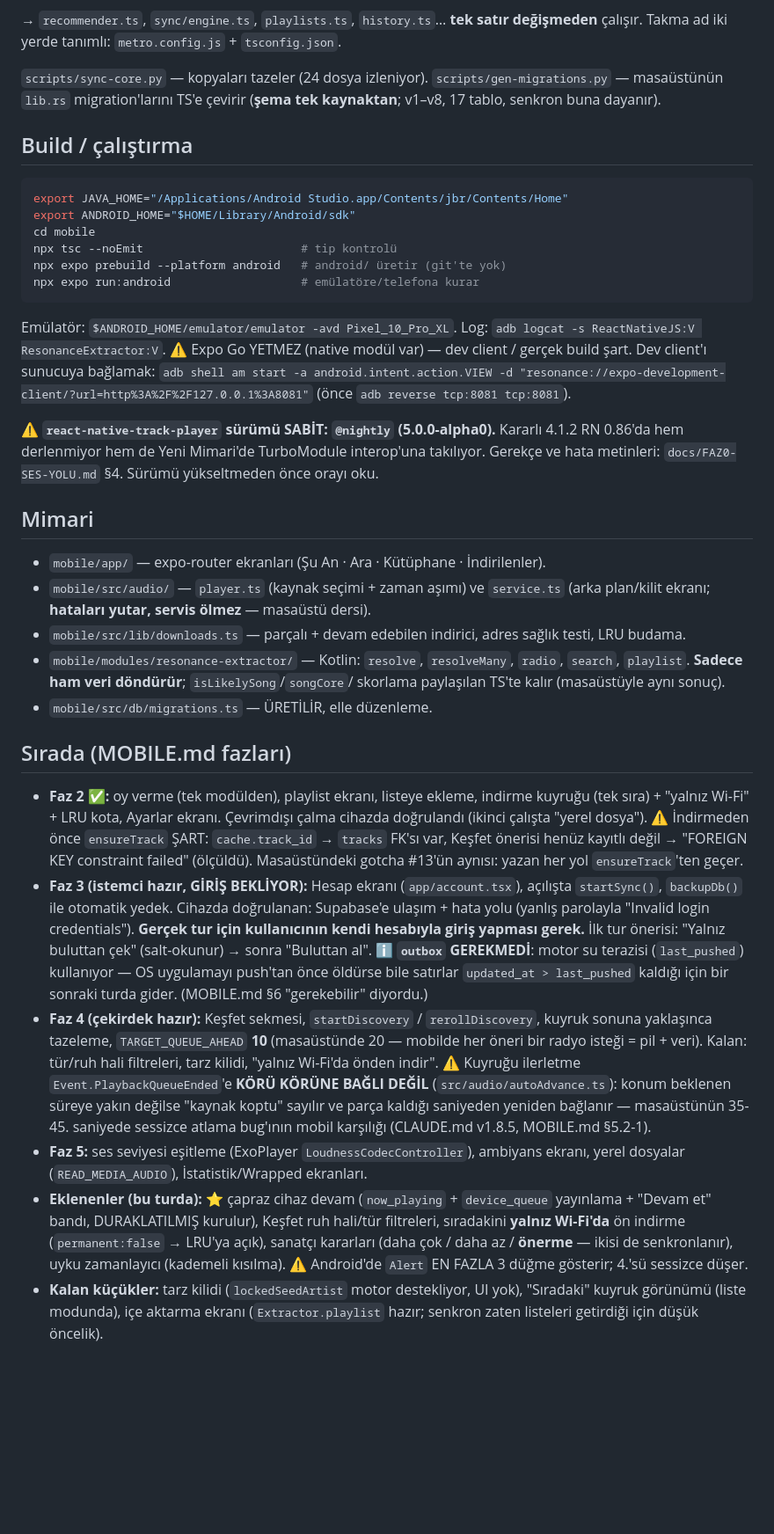
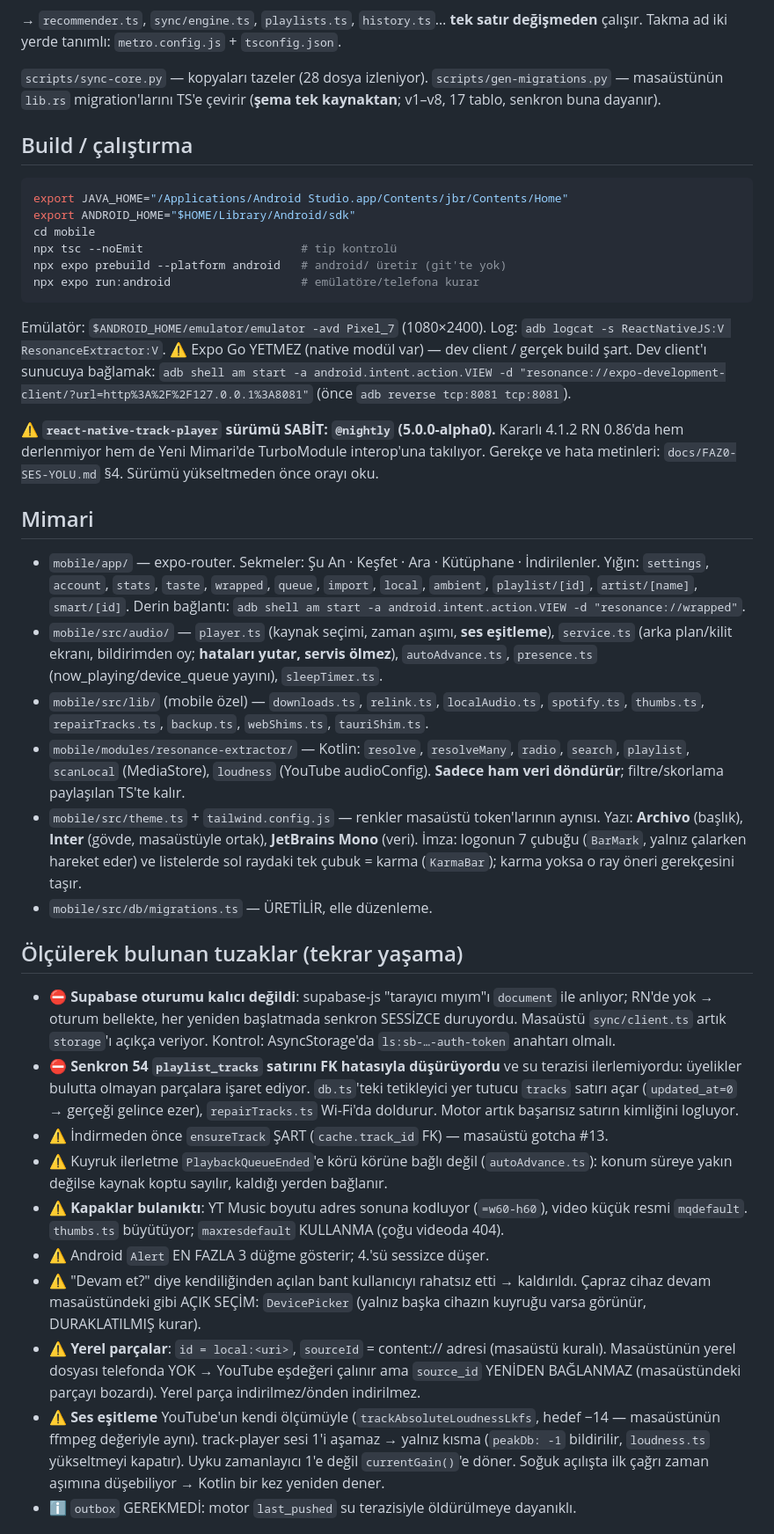
Before and after one commit to Wyclaew/resonance-mobil, a Markdown page: CLAUDE.md, the part around one of its changes. Shown at 88% size. GitHub-like rendering; blank space fills up the shorter version.

Commit message:
Bring the project guide up to date with what is built and what was learned

````diff
--- a/CLAUDE.md
+++ b/CLAUDE.md
@@ -54,7 +54,7 @@ kimlikleri), `navigator.language` (yoksa arayüz dili HEP "en" düşüyordu).
 → `recommender.ts`, `sync/engine.ts`, `playlists.ts`, `history.ts`… **tek satır
 değişmeden** çalışır. Takma ad iki yerde tanımlı: `metro.config.js` + `tsconfig.json`.
 
-`scripts/sync-core.py` — kopyaları tazeler (24 dosya izleniyor).
+`scripts/sync-core.py` — kopyaları tazeler (28 dosya izleniyor).
 `scripts/gen-migrations.py` — masaüstünün `lib.rs` migration'larını TS'e çevirir
 (**şema tek kaynaktan**; v1–v8, 17 tablo, senkron buna dayanır).
 
@@ -67,7 +67,7 @@ npx tsc --noEmit                       # tip kontrolü
 npx expo prebuild --platform android   # android/ üretir (git'te yok)
 npx expo run:android                   # emülatöre/telefona kurar
 ```
-Emülatör: `$ANDROID_HOME/emulator/emulator -avd Pixel_10_Pro_XL`.
+Emülatör: `$ANDROID_HOME/emulator/emulator -avd Pixel_7` (1080×2400).
 Log: `adb logcat -s ReactNativeJS:V ResonanceExtractor:V`.
 ⚠️ Expo Go YETMEZ (native modül var) — dev client / gerçek build şart.
 Dev client'ı sunucuya bağlamak:
@@ -80,47 +80,49 @@ interop'una takılıyor. Gerekçe ve hata metinleri: `docs/FAZ0-SES-YOLU.md` §4
 Sürümü yükseltmeden önce orayı oku.
 
 ## Mimari
-- `mobile/app/` — expo-router ekranları (Şu An · Ara · Kütüphane · İndirilenler).
-- `mobile/src/audio/` — `player.ts` (kaynak seçimi + zaman aşımı) ve `service.ts`
-  (arka plan/kilit ekranı; **hataları yutar, servis ölmez** — masaüstü dersi).
-- `mobile/src/lib/downloads.ts` — parçalı + devam edebilen indirici, adres sağlık
-  testi, LRU budama.
+- `mobile/app/` — expo-router. Sekmeler: Şu An · Keşfet · Ara · Kütüphane · İndirilenler.
+  Yığın: `settings`, `account`, `stats`, `taste`, `wrapped`, `queue`, `import`, `local`,
+  `ambient`, `playlist/[id]`, `artist/[name]`, `smart/[id]`. Derin bağlantı:
+  `adb shell am start -a android.intent.action.VIEW -d "resonance://wrapped"`.
+- `mobile/src/audio/` — `player.ts` (kaynak seçimi, zaman aşımı, **ses eşitleme**),
+  `service.ts` (arka plan/kilit ekranı, bildirimden oy; **hataları yutar, servis ölmez**),
+  `autoAdvance.ts`, `presence.ts` (now_playing/device_queue yayını), `sleepTimer.ts`.
+- `mobile/src/lib/` (mobile özel) — `downloads.ts`, `relink.ts`, `localAudio.ts`,
+  `spotify.ts`, `thumbs.ts`, `repairTracks.ts`, `backup.ts`, `webShims.ts`, `tauriShim.ts`.
 - `mobile/modules/resonance-extractor/` — Kotlin: `resolve`, `resolveMany`, `radio`,
-  `search`, `playlist`. **Sadece ham veri döndürür**; `isLikelySong`/`songCore`/
-  skorlama paylaşılan TS'te kalır (masaüstüyle aynı sonuç).
+  `search`, `playlist`, `scanLocal` (MediaStore), `loudness` (YouTube audioConfig).
+  **Sadece ham veri döndürür**; filtre/skorlama paylaşılan TS'te kalır.
+- `mobile/src/theme.ts` + `tailwind.config.js` — renkler masaüstü token'larının aynısı.
+  Yazı: **Archivo** (başlık), **Inter** (gövde, masaüstüyle ortak), **JetBrains Mono**
+  (veri). İmza: logonun 7 çubuğu (`BarMark`, yalnız çalarken hareket eder) ve listelerde
+  sol raydaki tek çubuk = karma (`KarmaBar`); karma yoksa o ray öneri gerekçesini taşır.
 - `mobile/src/db/migrations.ts` — ÜRETİLİR, elle düzenleme.
 
-## Sırada (MOBILE.md fazları)
-- **Faz 2 ✅:** oy verme (tek modülden), playlist ekranı, listeye ekleme,
-  indirme kuyruğu (tek sıra) + "yalnız Wi-Fi" + LRU kota, Ayarlar ekranı.
-  Çevrimdışı çalma cihazda doğrulandı (ikinci çalışta "yerel dosya").
-  ⚠️ İndirmeden önce `ensureTrack` ŞART: `cache.track_id` → `tracks` FK'sı var,
-  Keşfet önerisi henüz kayıtlı değil → "FOREIGN KEY constraint failed" (ölçüldü).
-  Masaüstündeki gotcha #13'ün aynısı: yazan her yol `ensureTrack`'ten geçer.
-- **Faz 3 (istemci hazır, GİRİŞ BEKLİYOR):** Hesap ekranı (`app/account.tsx`),
-  açılışta `startSync()`, `backupDb()` ile otomatik yedek. Cihazda doğrulanan:
-  Supabase'e ulaşım + hata yolu (yanlış parolayla "Invalid login credentials").
-  **Gerçek tur için kullanıcının kendi hesabıyla giriş yapması gerek.**
-  İlk tur önerisi: "Yalnız buluttan çek" (salt-okunur) → sonra "Buluttan al".
-  ℹ️ **`outbox` GEREKMEDİ**: motor su terazisi (`last_pushed`) kullanıyor —
-  OS uygulamayı push'tan önce öldürse bile satırlar `updated_at > last_pushed`
-  kaldığı için bir sonraki turda gider. (MOBILE.md §6 "gerekebilir" diyordu.)
-- **Faz 4 (çekirdek hazır):** Keşfet sekmesi, `startDiscovery` / `rerollDiscovery`,
-  kuyruk sonuna yaklaşınca tazeleme, `TARGET_QUEUE_AHEAD` **10** (masaüstünde 20 —
-  mobilde her öneri bir radyo isteği = pil + veri). Kalan: tür/ruh hali filtreleri,
-  tarz kilidi, "yalnız Wi-Fi'da önden indir".
-  ⚠️ Kuyruğu ilerletme `Event.PlaybackQueueEnded`'e **KÖRÜ KÖRÜNE BAĞLI DEĞİL**
-  (`src/audio/autoAdvance.ts`): konum beklenen süreye yakın değilse "kaynak koptu"
-  sayılır ve parça kaldığı saniyeden yeniden bağlanır — masaüstünün 35-45. saniyede
-  sessizce atlama bug'ının mobil karşılığı (CLAUDE.md v1.8.5, MOBILE.md §5.2-1).
-- **Faz 5:** ses seviyesi eşitleme (ExoPlayer `LoudnessCodecController`), ambiyans
-  ekranı, yerel dosyalar (`READ_MEDIA_AUDIO`), İstatistik/Wrapped ekranları.
-- **Eklenenler (bu turda):** ⭐ çapraz cihaz devam (`now_playing` + `device_queue`
-  yayınlama + "Devam et" bandı, DURAKLATILMIŞ kurulur), Keşfet ruh hali/tür
-  filtreleri, sıradakini **yalnız Wi-Fi'da** ön indirme (`permanent:false` → LRU'ya
-  açık), sanatçı kararları (daha çok / daha az / **önerme** — ikisi de senkronlanır),
-  uyku zamanlayıcı (kademeli kısılma).
-  ⚠️ Android'de `Alert` EN FAZLA 3 düğme gösterir; 4.'sü sessizce düşer.
-- **Kalan küçükler:** tarz kilidi (`lockedSeedArtist` motor destekliyor, UI yok),
-  "Sıradaki" kuyruk görünümü (liste modunda), içe aktarma ekranı
-  (`Extractor.playlist` hazır; senkron zaten listeleri getirdiği için düşük öncelik).
+## Ölçülerek bulunan tuzaklar (tekrar yaşama)
+- ⛔ **Supabase oturumu kalıcı değildi**: supabase-js "tarayıcı mıyım"ı `document` ile
+  anlıyor; RN'de yok → oturum bellekte, her yeniden başlatmada senkron SESSİZCE duruyordu.
+  Masaüstü `sync/client.ts` artık `storage`'ı açıkça veriyor. Kontrol: AsyncStorage'da
+  `ls:sb-…-auth-token` anahtarı olmalı.
+- ⛔ **Senkron 54 `playlist_tracks` satırını FK hatasıyla düşürüyordu** ve su terazisi
+  ilerlemiyordu: üyelikler bulutta olmayan parçalara işaret ediyor. `db.ts`'teki tetikleyici
+  yer tutucu `tracks` satırı açar (`updated_at=0` → gerçeği gelince ezer),
+  `repairTracks.ts` Wi-Fi'da doldurur. Motor artık başarısız satırın kimliğini logluyor.
+- ⚠️ İndirmeden önce `ensureTrack` ŞART (`cache.track_id` FK) — masaüstü gotcha #13.
+- ⚠️ Kuyruk ilerletme `PlaybackQueueEnded`'e körü körüne bağlı değil (`autoAdvance.ts`):
+  konum süreye yakın değilse kaynak koptu sayılır, kaldığı yerden bağlanır.
+- ⚠️ **Kapaklar bulanıktı**: YT Music boyutu adres sonuna kodluyor (`=w60-h60`), video
+  küçük resmi `mqdefault`. `thumbs.ts` büyütüyor; `maxresdefault` KULLANMA (çoğu videoda 404).
+- ⚠️ Android `Alert` EN FAZLA 3 düğme gösterir; 4.'sü sessizce düşer.
+- ⚠️ "Devam et?" diye kendiliğinden açılan bant kullanıcıyı rahatsız etti → kaldırıldı.
+  Çapraz cihaz devam masaüstündeki gibi AÇIK SEÇİM: `DevicePicker` (yalnız başka cihazın
+  kuyruğu varsa görünür, DURAKLATILMIŞ kurar).
+- ⚠️ **Yerel parçalar**: `id = local:<uri>`, `sourceId` = content:// adresi (masaüstü kuralı).
+  Masaüstünün yerel dosyası telefonda YOK → YouTube eşdeğeri çalınır ama `source_id`
+  YENİDEN BAĞLANMAZ (masaüstündeki parçayı bozardı). Yerel parça indirilmez/önden indirilmez.
+- ⚠️ **Ses eşitleme** YouTube'un kendi ölçümüyle (`trackAbsoluteLoudnessLkfs`, hedef −14 —
+  masaüstünün ffmpeg değeriyle aynı). track-player sesi 1'i aşamaz → yalnız kısma
+  (`peakDb: -1` bildirilir, `loudness.ts` yükseltmeyi kapatır). Uyku zamanlayıcı 1'e değil
+  `currentGain()`'e döner. Soğuk açılışta ilk çağrı zaman aşımına düşebiliyor → Kotlin bir
+  kez yeniden dener.
+- ℹ️ `outbox` GEREKMEDİ: motor `last_pushed` su terazisiyle öldürülmeye dayanıklı.
+
````
Also changed, not shown: other parts of CLAUDE.md (+15 -3 lines).
